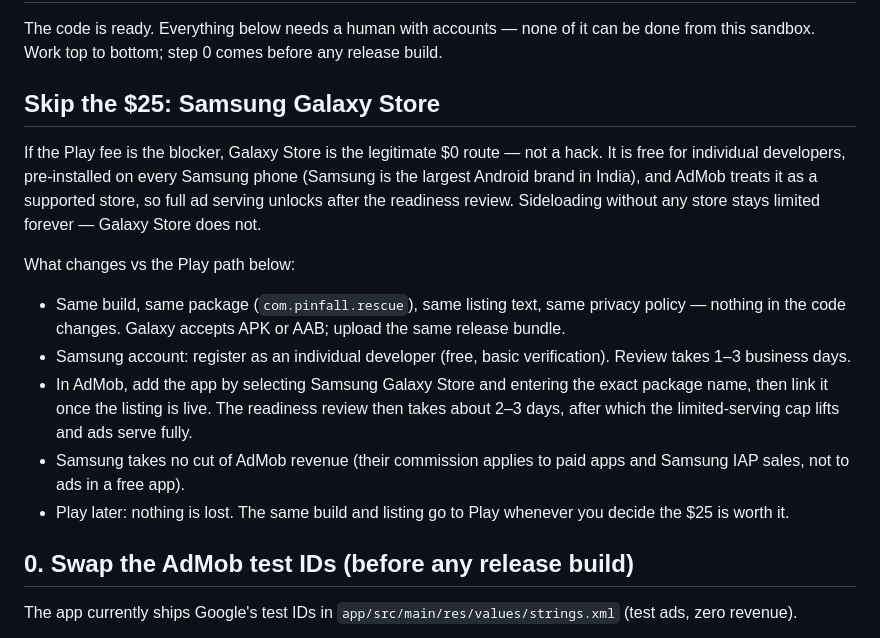
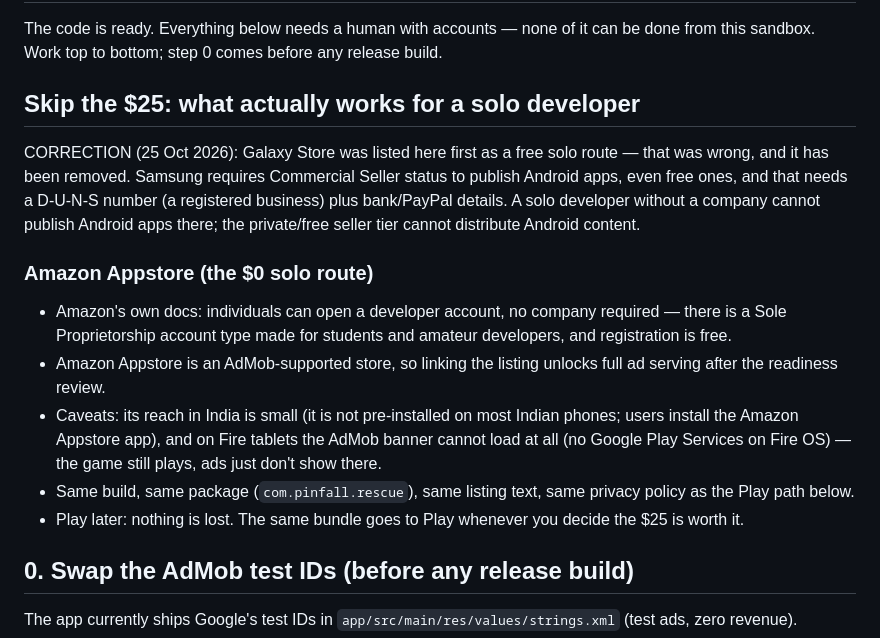
Before and after one commit to krishna-kaushal/pinfall-android, a Markdown page: RELEASE_CHECKLIST.md, the part around the change. GitHub-like rendering.

Commit message:
Correct the no-fee route: Galaxy Store is NOT solo-viable
Samsung requires Commercial Seller status (D-U-N-S + financial
details) to publish Android apps, even free ones; the private tier
cannot distribute Android content. Replaced with Amazon Appstore:
Amazon's own docs allow individual developers (Sole Proprietorship
account, free registration) and it is an AdMob-supported store, with
the honest caveats (small India reach; no AdMob on Fire tablets
without Play Services).

```diff
--- a/RELEASE_CHECKLIST.md
+++ b/RELEASE_CHECKLIST.md
@@ -4,30 +4,30 @@ The code is ready. Everything below needs a human with accounts — none of
 it can be done from this sandbox. Work top to bottom; step 0 comes before
 any release build.
 
-## Skip the $25: Samsung Galaxy Store
+## Skip the $25: what actually works for a solo developer
 
-If the Play fee is the blocker, Galaxy Store is the legitimate $0 route —
-not a hack. It is free for individual developers, pre-installed on every
-Samsung phone (Samsung is the largest Android brand in India), and AdMob
-treats it as a supported store, so full ad serving unlocks after the
-readiness review. Sideloading without any store stays limited forever —
-Galaxy Store does not.
+CORRECTION (25 Oct 2026): Galaxy Store was listed here first as a free
+solo route — that was wrong, and it has been removed. Samsung requires
+Commercial Seller status to publish Android apps, even free ones, and
+that needs a D-U-N-S number (a registered business) plus bank/PayPal
+details. A solo developer without a company cannot publish Android apps
+there; the private/free seller tier cannot distribute Android content.
 
-What changes vs the Play path below:
+### Amazon Appstore (the $0 solo route)
 
+- Amazon's own docs: individuals can open a developer account, no
+  company required — there is a Sole Proprietorship account type made
+  for students and amateur developers, and registration is free.
+- Amazon Appstore is an AdMob-supported store, so linking the listing
+  unlocks full ad serving after the readiness review.
+- Caveats: its reach in India is small (it is not pre-installed on most
+  Indian phones; users install the Amazon Appstore app), and on Fire
+  tablets the AdMob banner cannot load at all (no Google Play Services
+  on Fire OS) — the game still plays, ads just don't show there.
 - Same build, same package (`com.pinfall.rescue`), same listing text,
-  same privacy policy — nothing in the code changes. Galaxy accepts
-  APK or AAB; upload the same release bundle.
-- Samsung account: register as an individual developer (free, basic
-  verification). Review takes 1–3 business days.
-- In AdMob, add the app by selecting Samsung Galaxy Store and entering
-  the exact package name, then link it once the listing is live. The
-  readiness review then takes about 2–3 days, after which the
-  limited-serving cap lifts and ads serve fully.
-- Samsung takes no cut of AdMob revenue (their commission applies to paid
-  apps and Samsung IAP sales, not to ads in a free app).
-- Play later: nothing is lost. The same build and listing go to Play
-  whenever you decide the $25 is worth it.
+  same privacy policy as the Play path below.
+- Play later: nothing is lost. The same bundle goes to Play whenever
+  you decide the $25 is worth it.
 
 ## 0. Swap the AdMob test IDs (before any release build)
 
```
